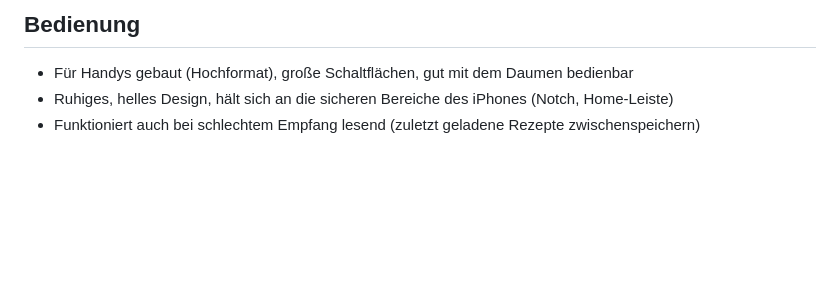
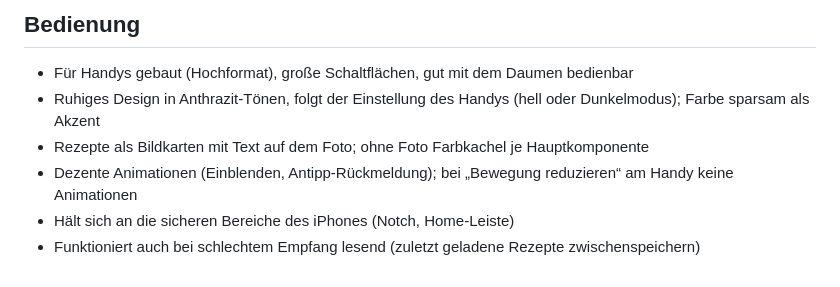
Before and after one commit to FreeezX-Code/fooje, a Markdown page: CLAUDE.md, the part around the change. GitHub-like rendering; blank space fills up the shorter version.

Commit message:
CLAUDE.md: Design in Anthrazit mit Hell-/Dunkelmodus, Bildkarten und Animationen
Co-Authored-By: Claude Opus 5.5 <noreply@anthropic.com>

```diff
--- a/CLAUDE.md
+++ b/CLAUDE.md
@@ -71,5 +71,8 @@ Nur an der aktuellen Stufe arbeiten. Spätere Stufen nicht vorwegnehmen.
 ## Bedienung
 
 - Für Handys gebaut (Hochformat), große Schaltflächen, gut mit dem Daumen bedienbar
-- Ruhiges, helles Design, hält sich an die sicheren Bereiche des iPhones (Notch, Home-Leiste)
+- Ruhiges Design in Anthrazit-Tönen, folgt der Einstellung des Handys (hell oder Dunkelmodus); Farbe sparsam als Akzent
+- Rezepte als Bildkarten mit Text auf dem Foto; ohne Foto Farbkachel je Hauptkomponente
+- Dezente Animationen (Einblenden, Antipp-Rückmeldung); bei „Bewegung reduzieren“ am Handy keine Animationen
+- Hält sich an die sicheren Bereiche des iPhones (Notch, Home-Leiste)
 - Funktioniert auch bei schlechtem Empfang lesend (zuletzt geladene Rezepte zwischenspeichern)
```
